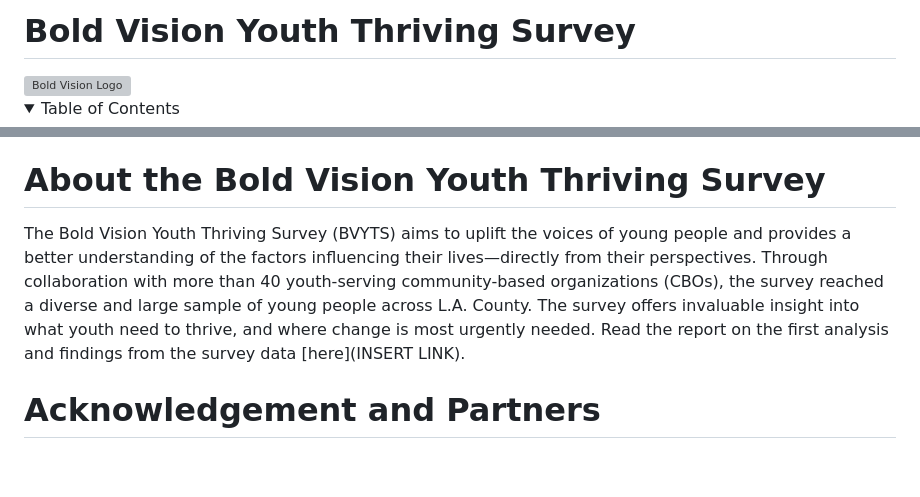
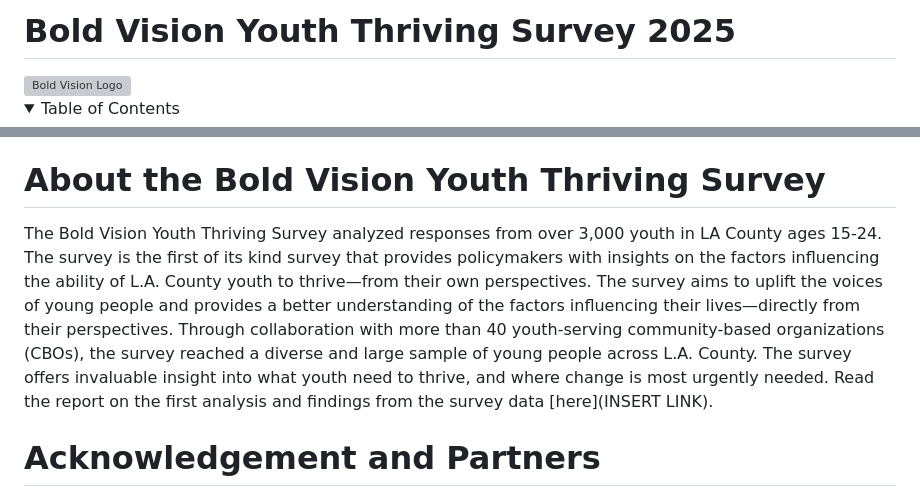
Before and after one commit to catalystcalifornia/boldvision_youththriving, a Markdown page: README.md, 2 parts joined by grey strips. GitHub-like rendering; folded sections open; blank space fills up the shorter version; grey boxes are pictures that could not be loaded.

```diff
--- a/README.md
+++ b/README.md
@@ -1,4 +1,4 @@
-# Bold Vision Youth Thriving Survey
+# Bold Vision Youth Thriving Survey 2025
 
 <img src="https://www.boldvisionla.org/wp-content/uploads/2022/09/Bold-Vision-Light-Logo.png" alt="Bold Vision Logo">
 
@@ -30,7 +30,7 @@ Data is a vital tool to measure how youth of color are thriving, or lacking the
 
 # About the Bold Vision Youth Thriving Survey
 
-The Bold Vision Youth Thriving Survey (BVYTS) aims to uplift the voices of young people and provides a better understanding of the factors influencing their lives—directly from their perspectives. Through collaboration with more than 40 youth-serving community-based organizations (CBOs), the survey reached a diverse and large sample of young people across L.A. County. The survey offers invaluable insight into what youth need to thrive, and where change is most urgently needed. Read the report on the first analysis and findings from the survey data [here](INSERT LINK).
+The Bold Vision Youth Thriving Survey analyzed responses from over 3,000 youth in LA County ages 15-24. The survey is the first of its kind survey that provides policymakers with insights on the factors influencing the ability of L.A. County youth to thrive—from their own perspectives. The survey aims to uplift the voices of young people and provides a better understanding of the factors influencing their lives—directly from their perspectives. Through collaboration with more than 40 youth-serving community-based organizations (CBOs), the survey reached a diverse and large sample of young people across L.A. County. The survey offers invaluable insight into what youth need to thrive, and where change is most urgently needed. Read the report on the first analysis and findings from the survey data [here](INSERT LINK).
 
 # Acknowledgement and Partners
 
```
